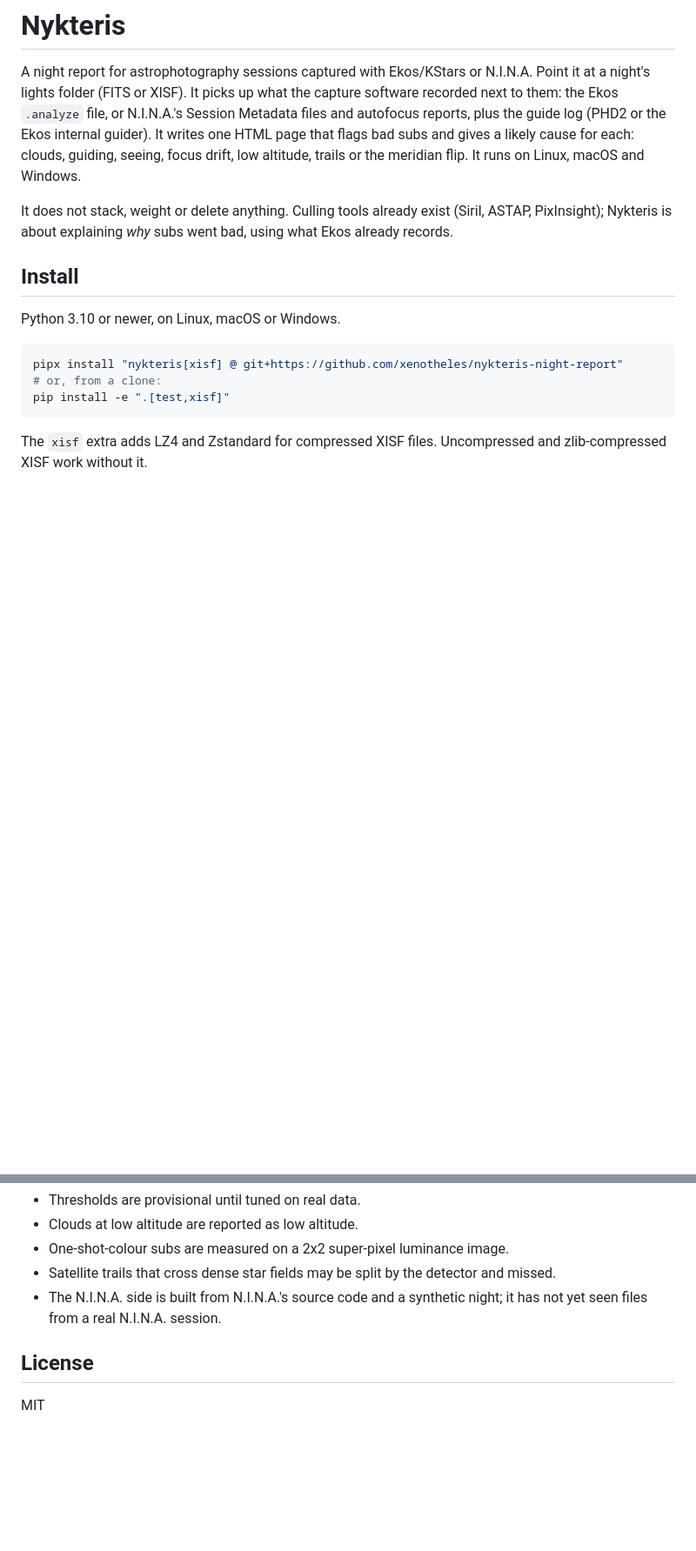
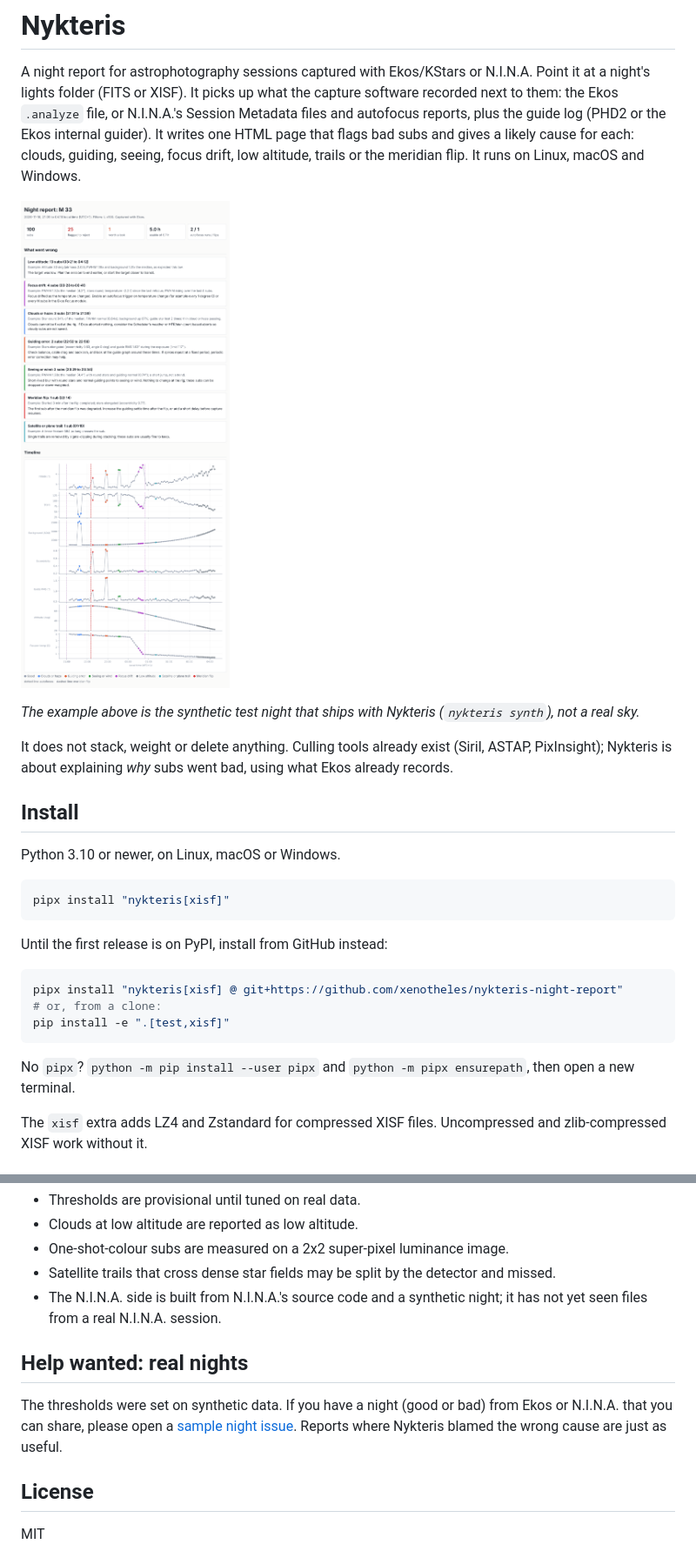
Before and after one commit to xenotheles/nykteris-night-report, a Markdown page: README.md, 2 parts joined by grey strips. Shown at 87% size. GitHub-like rendering; pictures changed too: docs/report-example.png (added); blank space fills up the shorter version.

````diff
--- a/README.md
+++ b/README.md
@@ -5,6 +5,10 @@ folder (FITS or XISF). It picks up what the capture software recorded next to th
 N.I.N.A.'s Session Metadata files and autofocus reports, plus the guide log (PHD2 or the Ekos internal guider). It
 writes one HTML page that flags bad subs and gives a likely cause for each: clouds, guiding, seeing, focus drift,
 low altitude, trails or the meridian flip. It runs on Linux, macOS and Windows.
+
+![Example report from the synthetic test night](https://raw.githubusercontent.com/xenotheles/nykteris-night-report/main/docs/report-example.png)
+
+*The example above is the synthetic test night that ships with Nykteris (`nykteris synth`), not a real sky.*
 
 It does not stack, weight or delete anything. Culling tools already exist (Siril, ASTAP, PixInsight); Nykteris is
 about explaining *why* subs went bad, using what Ekos already records.
@@ -14,10 +18,18 @@ about explaining *why* subs went bad, using what Ekos already records.
 Python 3.10 or newer, on Linux, macOS or Windows.
 
 ```sh
+pipx install "nykteris[xisf]"
+```
+
+Until the first release is on PyPI, install from GitHub instead:
+
+```sh
 pipx install "nykteris[xisf] @ git+https://github.com/xenotheles/nykteris-night-report"
 # or, from a clone:
 pip install -e ".[test,xisf]"
 ```
+
+No `pipx`? `python -m pip install --user pipx` and `python -m pipx ensurepath`, then open a new terminal.
 
 The `xisf` extra adds LZ4 and Zstandard for compressed XISF files. Uncompressed and zlib-compressed XISF work without it.
 
@@ -172,6 +184,12 @@ Metadata start times. `--utc-offset` overrides it.
 - The N.I.N.A. side is built from N.I.N.A.'s source code and a synthetic night; it has not yet seen files from a real
   N.I.N.A. session.
 
+## Help wanted: real nights
+
+The thresholds were set on synthetic data. If you have a night (good or bad) from Ekos or N.I.N.A. that you can
+share, please open a [sample night issue](https://github.com/xenotheles/nykteris-night-report/issues/new?template=sample-night.yml).
+Reports where Nykteris blamed the wrong cause are just as useful.
+
 ## License
 
 MIT
````
Also changed, not shown: CHANGELOG.md (added, +12 -0 lines), RELEASING.md (added, +30 -0 lines), 5 other files.
